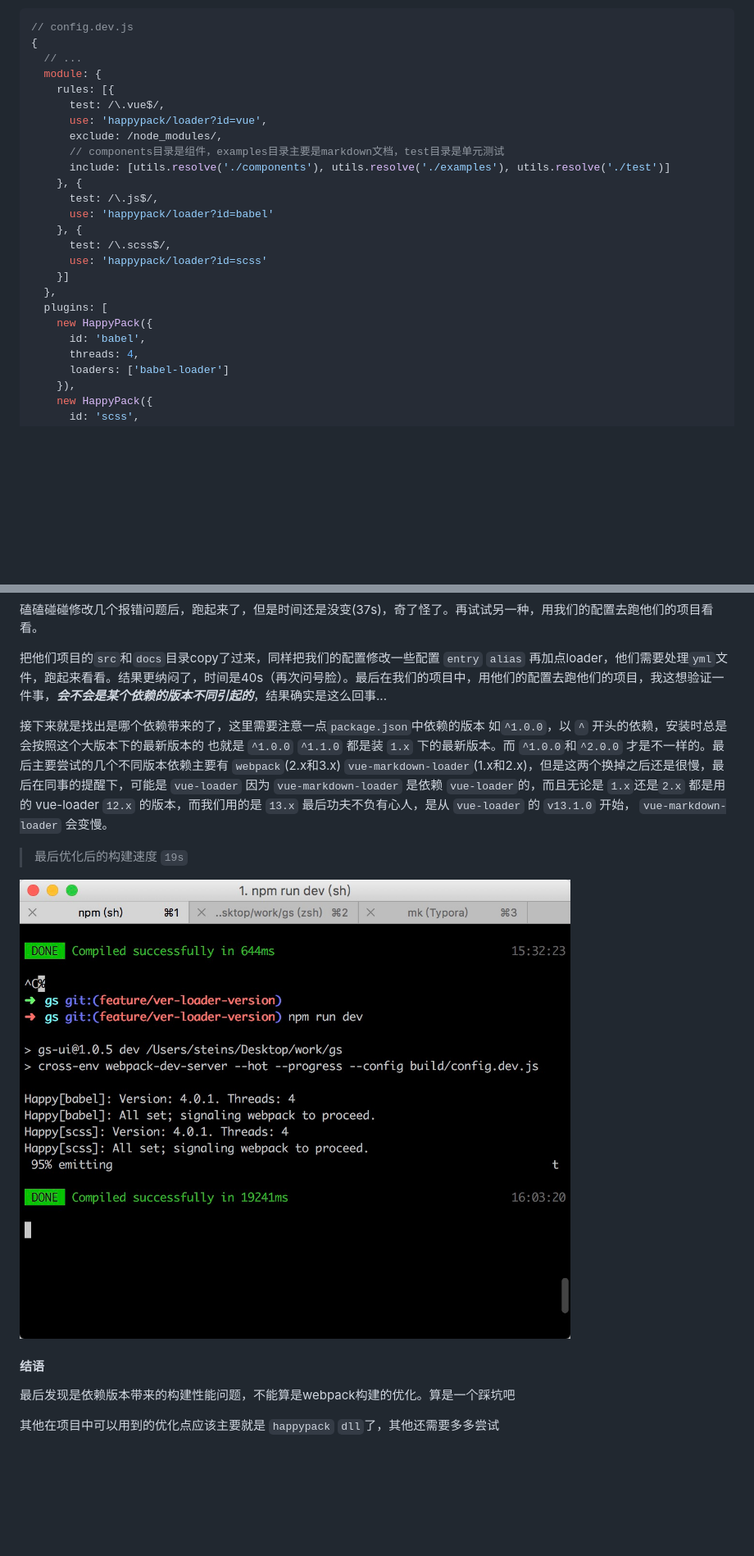
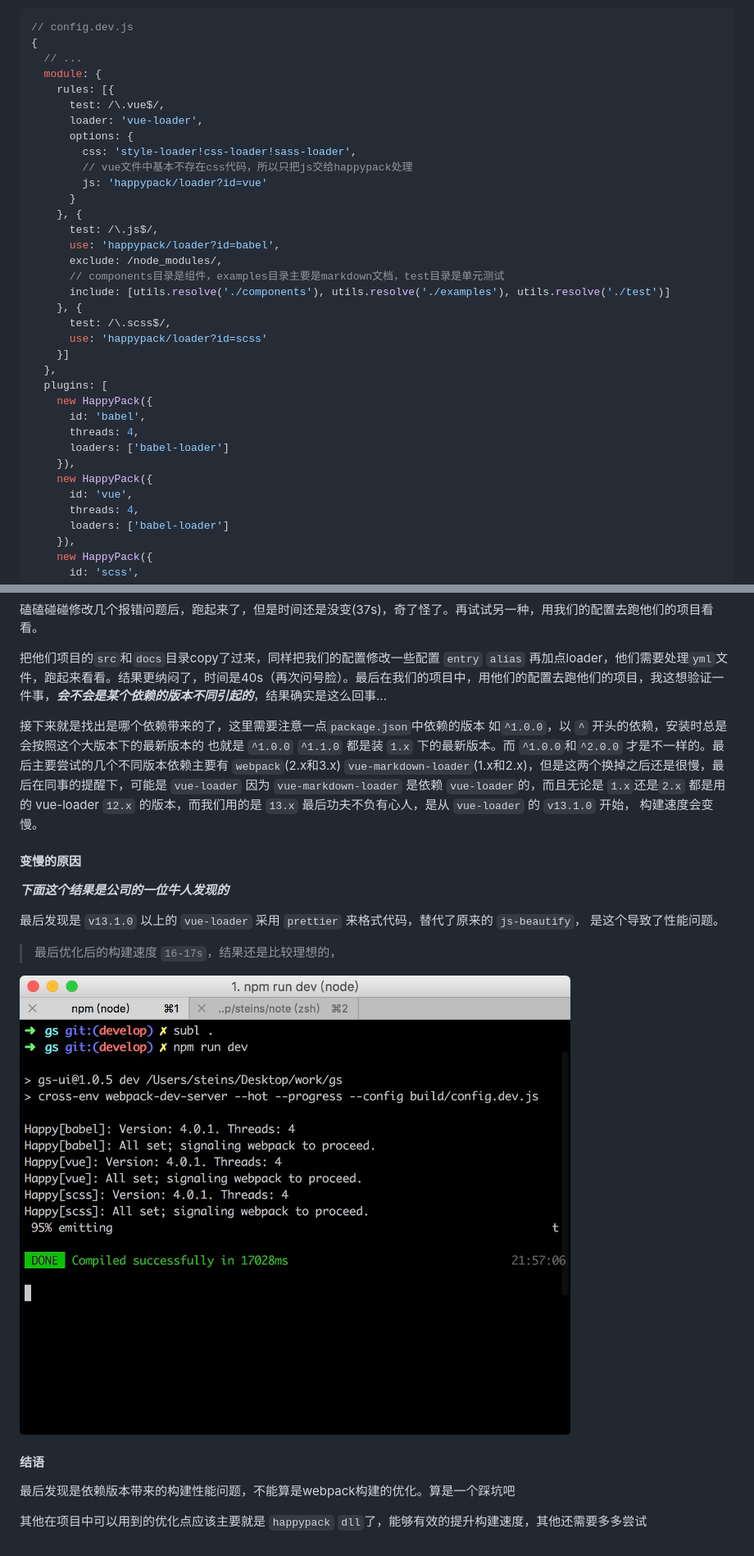
Before and after one commit to steinslin/note, a Markdown page: 2018-02-09__组件库打包优化.md, 2 parts joined by grey strips. Shown: that part at 82% size. Drawn GitHub-style; pictures changed too: imgs/final.jpeg; blank space fills up the shorter version.

```diff
--- a/2018-02-09__组件库打包优化.md
+++ b/2018-02-09__组件库打包优化.md
@@ -21,13 +21,18 @@
   module: {
     rules: [{
       test: /\.vue$/,
-      use: 'happypack/loader?id=vue',
+      loader: 'vue-loader',
+      options: {
+        css: 'style-loader!css-loader!sass-loader',
+        // vue文件中基本不存在css代码，所以只把js交给happypack处理
+        js: 'happypack/loader?id=vue'
+      }
+    }, {
+      test: /\.js$/,
+      use: 'happypack/loader?id=babel',
       exclude: /node_modules/,
       // components目录是组件，examples目录主要是markdown文档，test目录是单元测试
       include: [utils.resolve('./components'), utils.resolve('./examples'), utils.resolve('./test')]
-    }, {
-      test: /\.js$/,
-      use: 'happypack/loader?id=babel'
     }, {
       test: /\.scss$/,
       use: 'happypack/loader?id=scss'
@@ -36,6 +41,11 @@
   plugins: [
     new HappyPack({
       id: 'babel',
+      threads: 4,
+      loaders: ['babel-loader']
+    }),
+    new HappyPack({
+      id: 'vue',
       threads: 4,
       loaders: ['babel-loader']
     }),
@@ -319,9 +329,15 @@ if (process.env.RUN_ENV === 'component') {
 
 把他们项目的`src`和`docs`目录copy了过来，同样把我们的配置修改一些配置 `entry` `alias` 再加点loader，他们需要处理`yml`文件，跑起来看看。结果更纳闷了，时间是40s（再次问号脸）。最后在我们的项目中，用他们的配置去跑他们的项目，我这想验证一件事，***会不会是某个依赖的版本不同引起的***，结果确实是这么回事...
 
-接下来就是找出是哪个依赖带来的了，这里需要注意一点`package.json`中依赖的版本 如`^1.0.0`，以 `^` 开头的依赖，安装时总是会按照这个大版本下的最新版本的 也就是 `^1.0.0` `^1.1.0` 都是装 `1.x` 下的最新版本。而 `^1.0.0`和`^2.0.0` 才是不一样的。最后主要尝试的几个不同版本依赖主要有 `webpack`(2.x和3.x) `vue-markdown-loader`(1.x和2.x)，但是这两个换掉之后还是很慢，最后在同事的提醒下，可能是 `vue-loader` 因为 `vue-markdown-loader` 是依赖 `vue-loader`的，而且无论是 `1.x`还是`2.x` 都是用的 vue-loader `12.x` 的版本，而我们用的是 `13.x` 最后功夫不负有心人，是从 `vue-loader` 的 `v13.1.0` 开始， `vue-markdown-loader` 会变慢。
+接下来就是找出是哪个依赖带来的了，这里需要注意一点`package.json`中依赖的版本 如`^1.0.0`，以 `^` 开头的依赖，安装时总是会按照这个大版本下的最新版本的 也就是 `^1.0.0` `^1.1.0` 都是装 `1.x` 下的最新版本。而 `^1.0.0`和`^2.0.0` 才是不一样的。最后主要尝试的几个不同版本依赖主要有 `webpack`(2.x和3.x) `vue-markdown-loader`(1.x和2.x)，但是这两个换掉之后还是很慢，最后在同事的提醒下，可能是 `vue-loader` 因为 `vue-markdown-loader` 是依赖 `vue-loader`的，而且无论是 `1.x`还是`2.x` 都是用的 vue-loader `12.x` 的版本，而我们用的是 `13.x` 最后功夫不负有心人，是从 `vue-loader` 的 `v13.1.0` 开始， 构建速度会变慢。
 
-> 最后优化后的构建速度 `19s`
+#### 变慢的原因
+
+***下面这个结果是公司的一位牛人发现的***
+
+最后发现是 `v13.1.0` 以上的 `vue-loader` 采用 `prettier` 来格式代码，替代了原来的 `js-beautify`， 是这个导致了性能问题。
+
+> 最后优化后的构建速度 `16-17s`，结果还是比较理想的，
 
 ![final](./imgs/final.jpeg)
 
@@ -329,4 +345,4 @@ if (process.env.RUN_ENV === 'component') {
 
 最后发现是依赖版本带来的构建性能问题，不能算是webpack构建的优化。算是一个踩坑吧
 
-其他在项目中可以用到的优化点应该主要就是 `happypack` `dll`了，其他还需要多多尝试
+其他在项目中可以用到的优化点应该主要就是 `happypack` `dll`了，能够有效的提升构建速度，其他还需要多多尝试
```
Also changed, not shown: other parts of 2018-02-09__组件库打包优化.md (+4 -4 lines).
